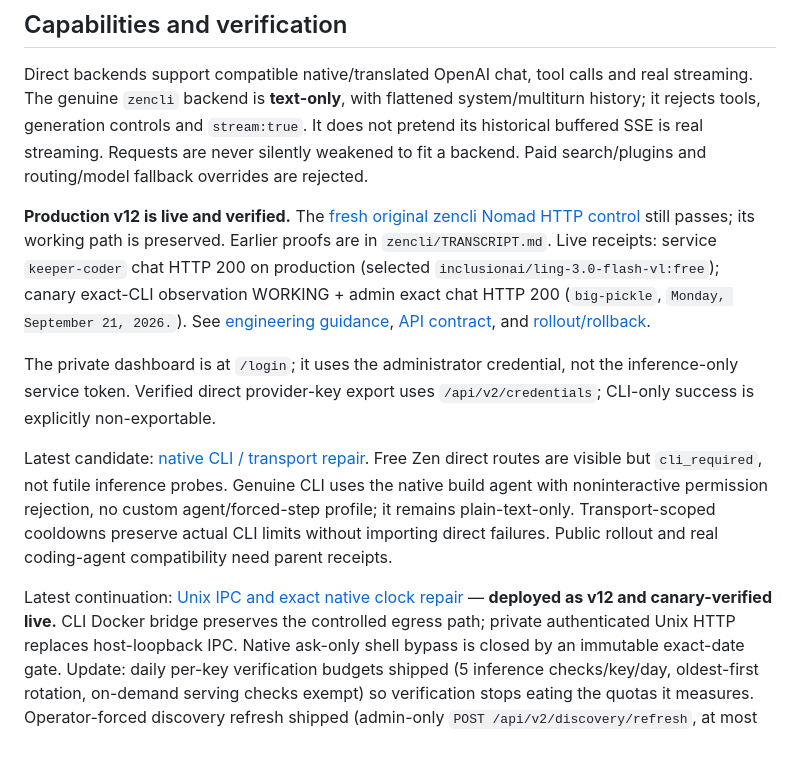
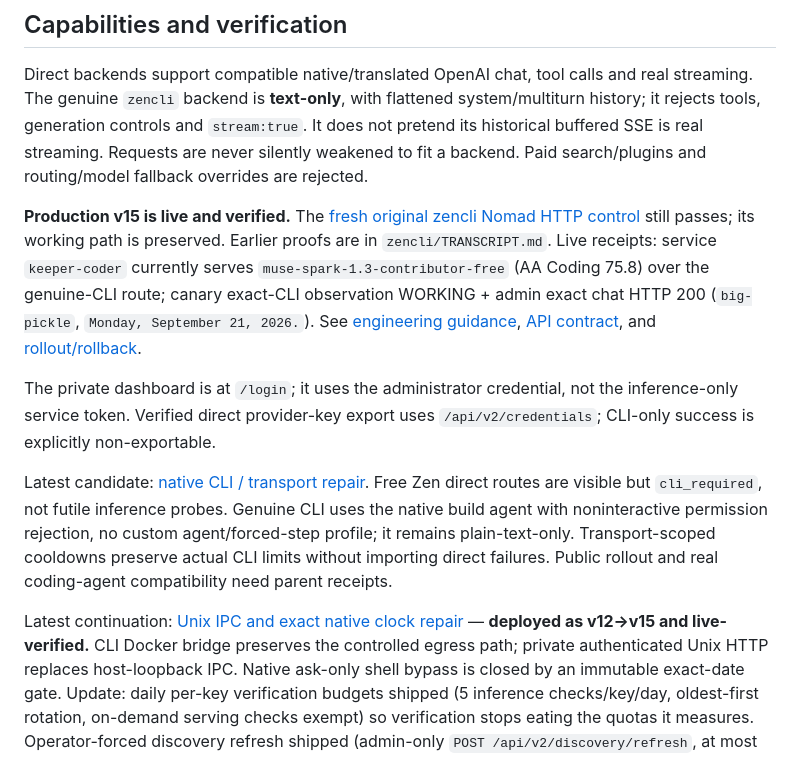
Before and after one commit to KSonny4/x-as-llm-api, a Markdown page: README.md, the part around the change. Rendered like a GitHub page.

Commit message:
docs: README body matches v15 (muse served, no v12 leftovers)

```diff
--- a/README.md
+++ b/README.md
@@ -66,10 +66,10 @@ It does not pretend its historical buffered SSE is real streaming. Requests are
 never silently weakened to fit a backend. Paid search/plugins and routing/model
 fallback overrides are rejected.
 
-**Production v12 is live and verified.** The [fresh original zencli Nomad HTTP control](docs/zencli-sanity-check.md)
+**Production v15 is live and verified.** The [fresh original zencli Nomad HTTP control](docs/zencli-sanity-check.md)
 still passes; its working path is preserved. Earlier proofs are in `zencli/TRANSCRIPT.md`.
-Live receipts: service `keeper-coder` chat HTTP 200 on production (selected
-`inclusionai/ling-3.0-flash-vl:free`); canary exact-CLI observation WORKING +
+Live receipts: service `keeper-coder` currently serves `muse-spark-1.3-contributor-free`
+(AA Coding 75.8) over the genuine-CLI route; canary exact-CLI observation WORKING +
 admin exact chat HTTP 200 (`big-pickle`, `Monday, September 21, 2026.`).
 See [engineering guidance](docs/engineering-guidance.md),
 [API contract](KEEPER_API.md), and [rollout/rollback](docs/keeper-all-models-rollout.md).
@@ -88,7 +88,7 @@ failures. Public rollout and real coding-agent compatibility need parent receipt
 
 
 Latest continuation: [Unix IPC and exact native clock repair](docs/keeper-uds-clock-repair.md) —
-**deployed as v12 and canary-verified live.** CLI Docker bridge preserves the
+**deployed as v12→v15 and live-verified.** CLI Docker bridge preserves the
 controlled egress path; private authenticated Unix HTTP replaces host-loopback
 IPC. Native ask-only shell bypass is closed by an immutable exact-date gate.
 Update: daily per-key verification budgets shipped (5 inference checks/key/day,
```
